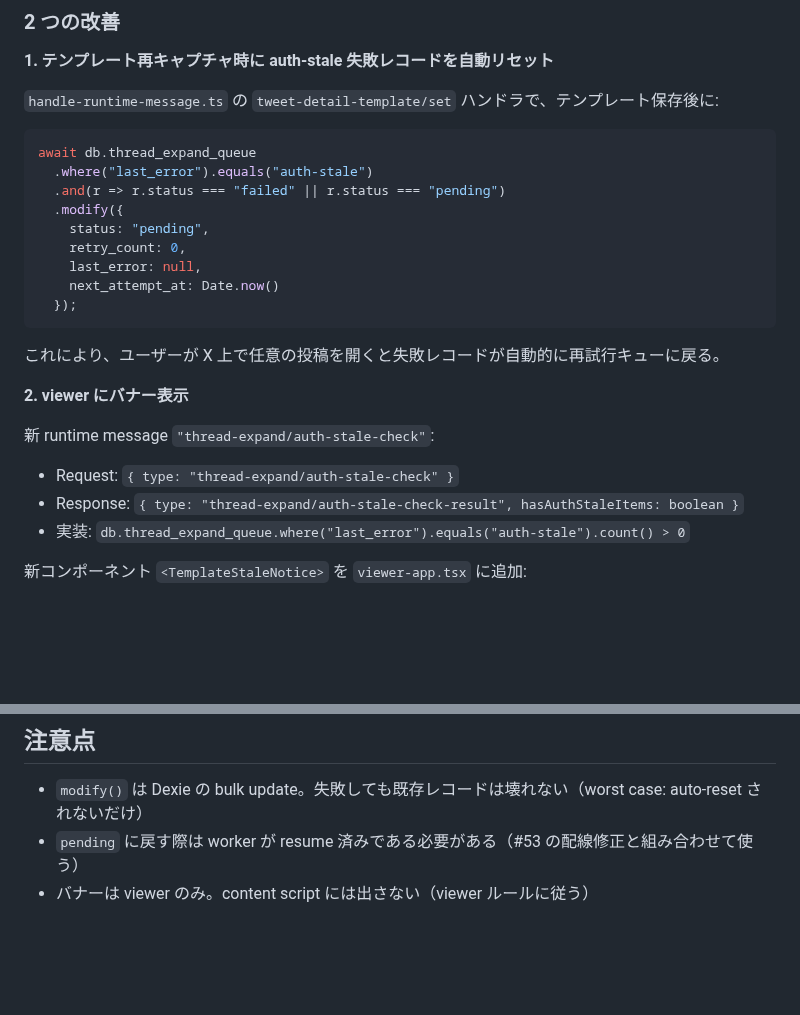
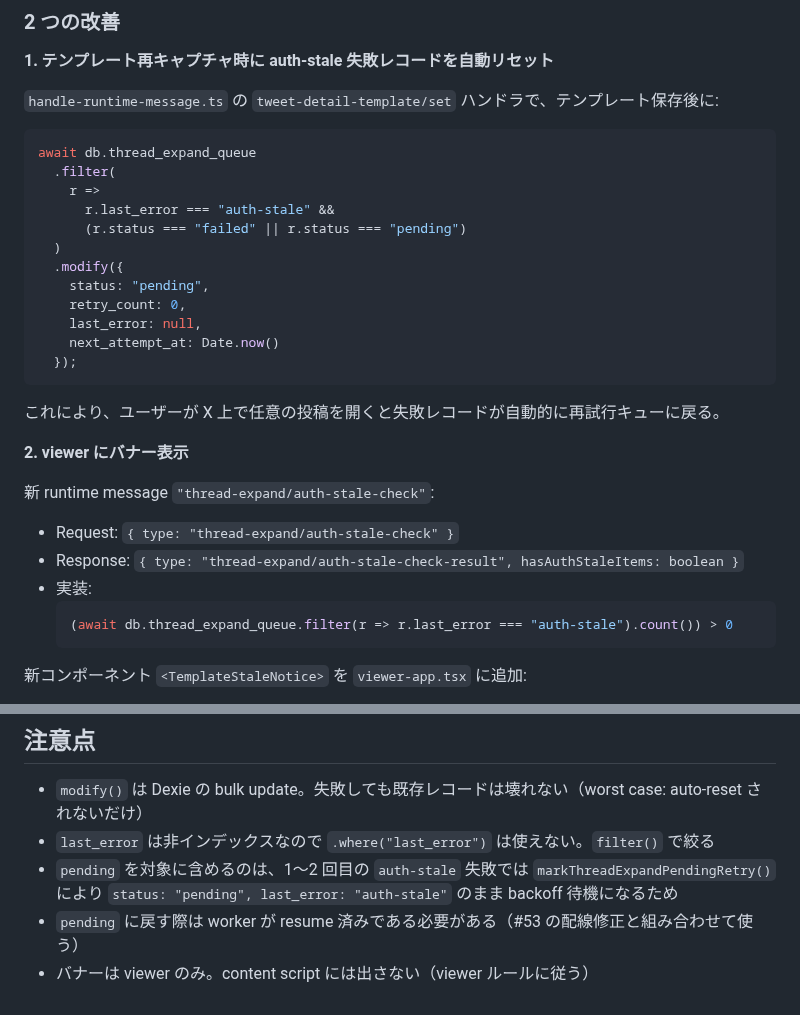
Before and after one commit to FUMIHITO-EGUCHI/x-post-archive-extension, a Markdown page: docs/findings/2026-05-01-template-stale-ux.md, 2 parts joined by grey strips. Drawn GitHub-style; blank space fills up the shorter version.

Commit message:
chore: fix Dexie query notes in template stale findings (#57)

````diff
--- a/docs/findings/2026-05-01-template-stale-ux.md
+++ b/docs/findings/2026-05-01-template-stale-ux.md
@@ -31,8 +31,11 @@ status: open
 `handle-runtime-message.ts` の `tweet-detail-template/set` ハンドラで、テンプレート保存後に:
 ```ts
 await db.thread_expand_queue
-  .where("last_error").equals("auth-stale")
-  .and(r => r.status === "failed" || r.status === "pending")
+  .filter(
+    r =>
+      r.last_error === "auth-stale" &&
+      (r.status === "failed" || r.status === "pending")
+  )
   .modify({
     status: "pending",
     retry_count: 0,
@@ -47,7 +50,10 @@ await db.thread_expand_queue
 新 runtime message `"thread-expand/auth-stale-check"`:
 - Request: `{ type: "thread-expand/auth-stale-check" }`
 - Response: `{ type: "thread-expand/auth-stale-check-result", hasAuthStaleItems: boolean }`
-- 実装: `db.thread_expand_queue.where("last_error").equals("auth-stale").count() > 0`
+- 実装:
+  ```ts
+  (await db.thread_expand_queue.filter(r => r.last_error === "auth-stale").count()) > 0
+  ```
 
 新コンポーネント `<TemplateStaleNotice>` を `viewer-app.tsx` に追加:
 - マウント時 + 60 秒ごとにポーリング
@@ -79,5 +85,7 @@ await db.thread_expand_queue
 ## 注意点
 
 - `modify()` は Dexie の bulk update。失敗しても既存レコードは壊れない（worst case: auto-reset されないだけ）
+- `last_error` は非インデックスなので `.where("last_error")` は使えない。`filter()` で絞る
+- `pending` を対象に含めるのは、1〜2 回目の `auth-stale` 失敗では `markThreadExpandPendingRetry()` により `status: "pending", last_error: "auth-stale"` のまま backoff 待機になるため
 - `pending` に戻す際は worker が resume 済みである必要がある（#53 の配線修正と組み合わせて使う）
 - バナーは viewer のみ。content script には出さない（viewer ルールに従う）
````
